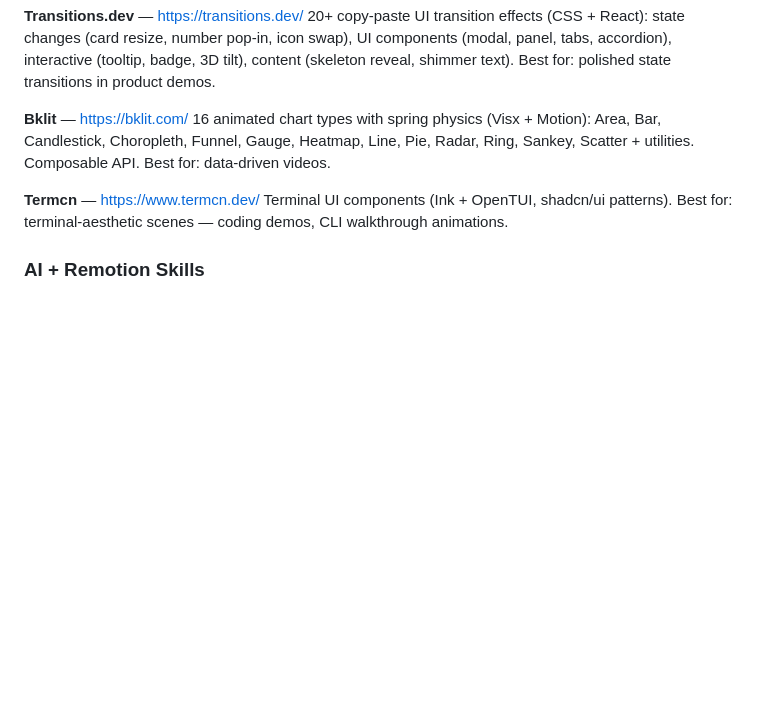
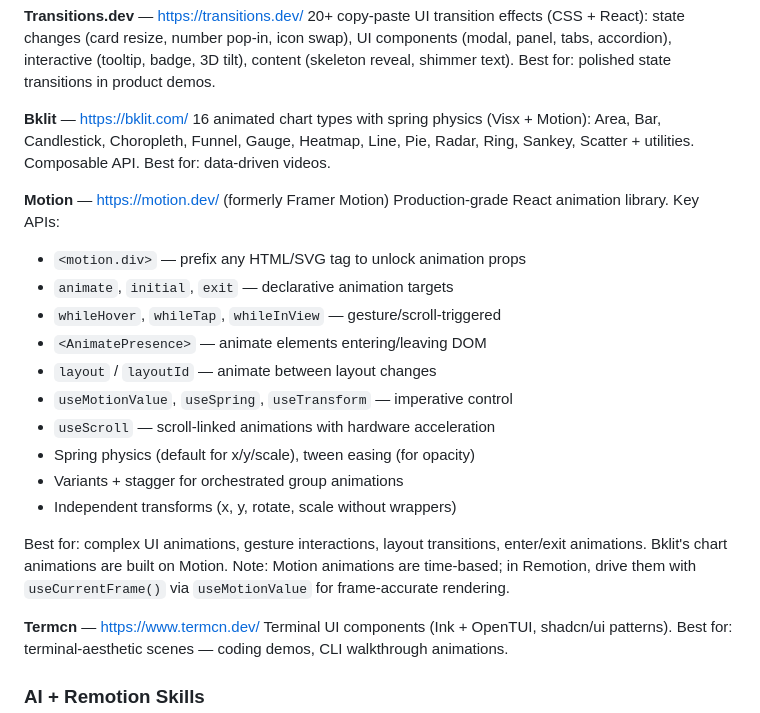
Before and after one commit to ysnows/video-maker, a Markdown page: skills/video-promo/SKILL.md, the part around the change. Rendered like a GitHub page; blank space fills up the shorter version.

Commit message:
Add Motion (formerly Framer Motion) as animation reference library

```diff
--- a/skills/video-promo/SKILL.md
+++ b/skills/video-promo/SKILL.md
@@ -903,6 +903,24 @@ Best for: polished state transitions in product demos.
 Candlestick, Choropleth, Funnel, Gauge, Heatmap, Line, Pie, Radar, Ring,
 Sankey, Scatter + utilities. Composable API. Best for: data-driven videos.
 
+**Motion** — https://motion.dev/ (formerly Framer Motion)
+Production-grade React animation library. Key APIs:
+- `<motion.div>` — prefix any HTML/SVG tag to unlock animation props
+- `animate`, `initial`, `exit` — declarative animation targets
+- `whileHover`, `whileTap`, `whileInView` — gesture/scroll-triggered
+- `<AnimatePresence>` — animate elements entering/leaving DOM
+- `layout` / `layoutId` — animate between layout changes
+- `useMotionValue`, `useSpring`, `useTransform` — imperative control
+- `useScroll` — scroll-linked animations with hardware acceleration
+- Spring physics (default for x/y/scale), tween easing (for opacity)
+- Variants + stagger for orchestrated group animations
+- Independent transforms (x, y, rotate, scale without wrappers)
+
+Best for: complex UI animations, gesture interactions, layout transitions,
+enter/exit animations. Bklit's chart animations are built on Motion.
+Note: Motion animations are time-based; in Remotion, drive them with
+`useCurrentFrame()` via `useMotionValue` for frame-accurate rendering.
+
 **Termcn** — https://www.termcn.dev/
 Terminal UI components (Ink + OpenTUI, shadcn/ui patterns). Best for:
 terminal-aesthetic scenes — coding demos, CLI walkthrough animations.
```
